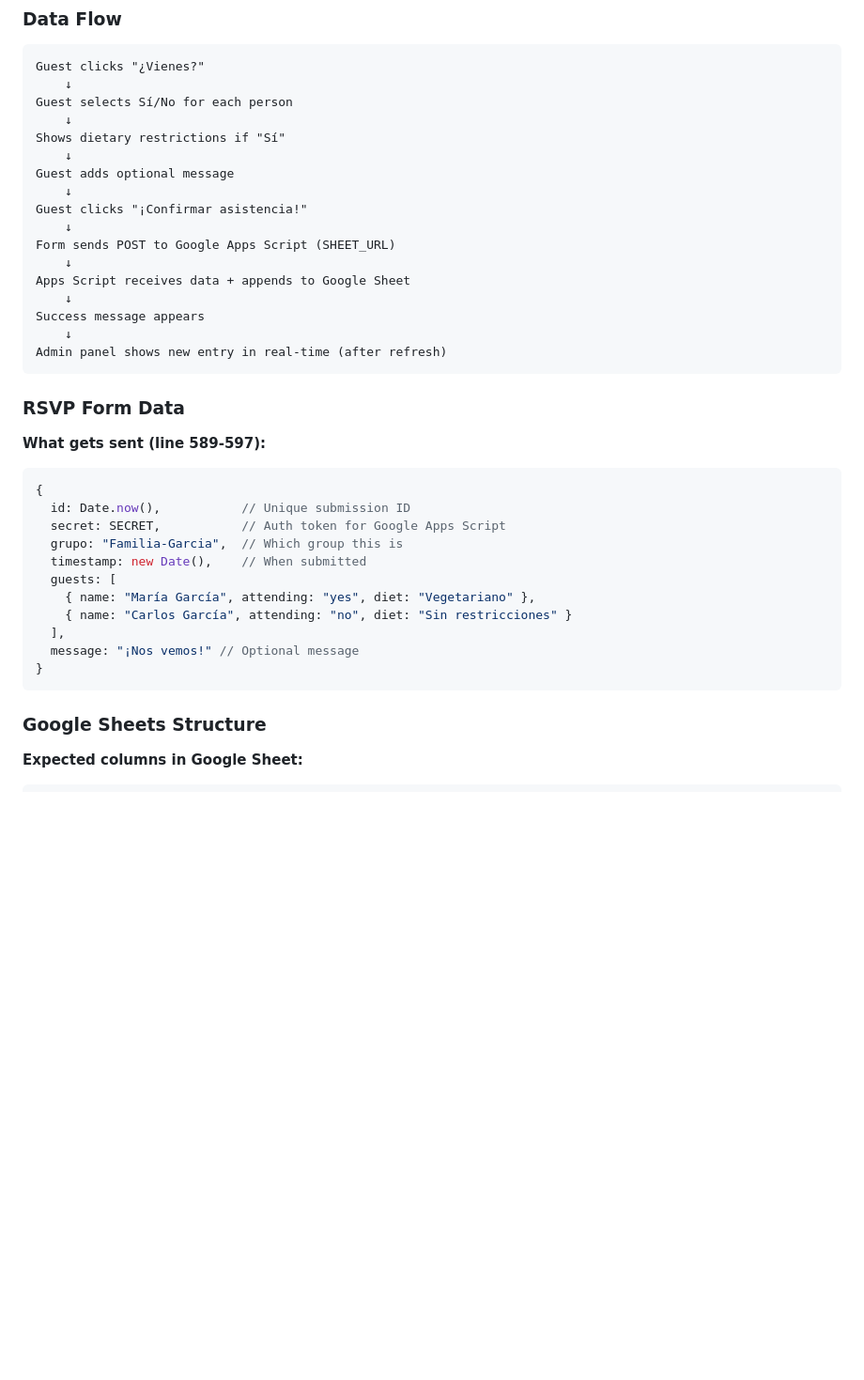
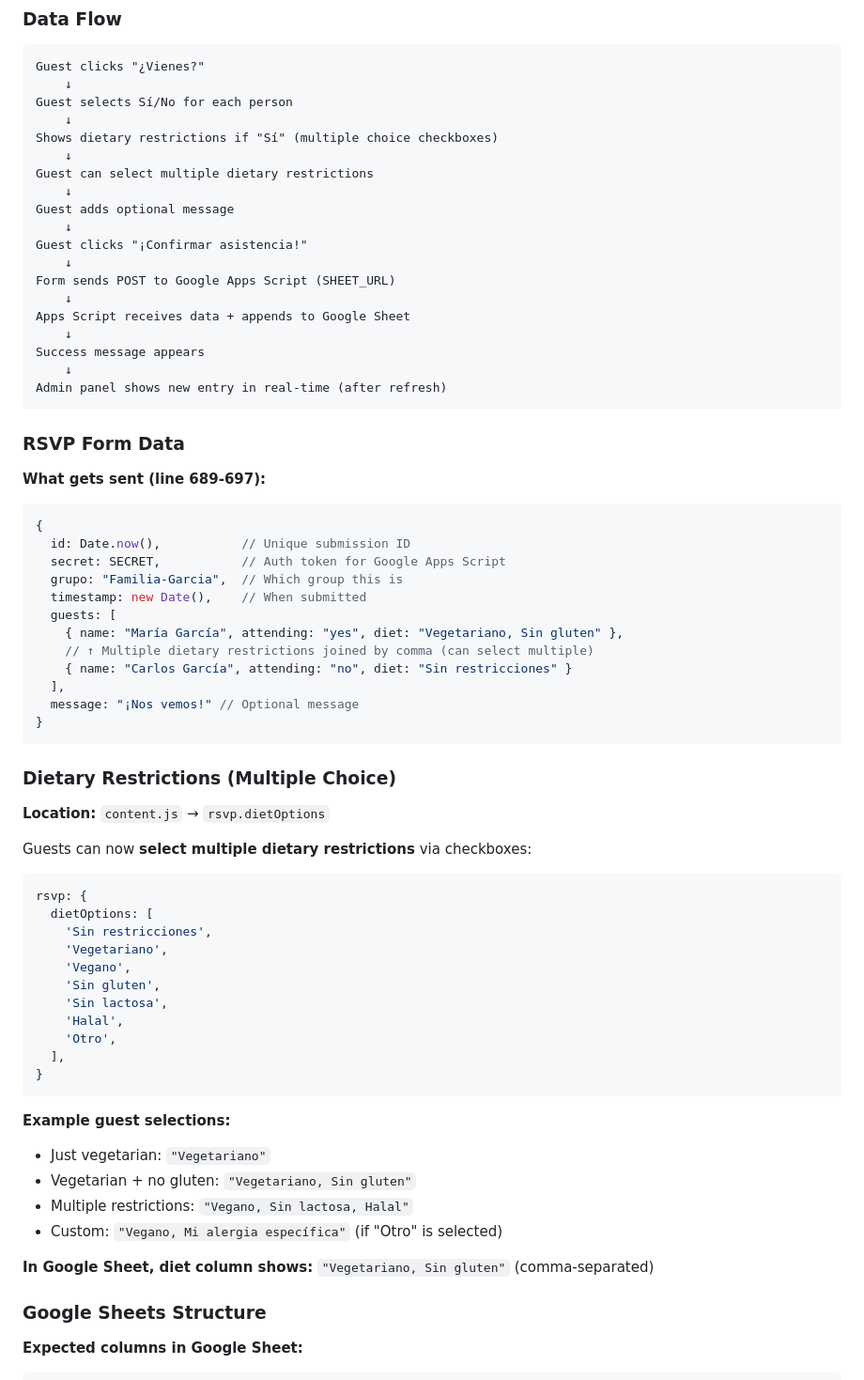
Before and after one commit to aimbett/boda, a Markdown page: CLAUDE.md, the part around the change. Shown at 94% size. Rendered like a GitHub page; blank space fills up the shorter version.

Commit message:
Update CLAUDE.md to document multiple choice dietary restrictions
- Explain new checkbox interface for guests
- Show example data with multiple restrictions
- Update RSVP data flow diagram
- Clarify how multiple selections are stored in Google Sheet

````diff
--- a/CLAUDE.md
+++ b/CLAUDE.md
@@ -520,7 +520,9 @@ Guest clicks "¿Vienes?"
     ↓
 Guest selects Sí/No for each person
     ↓
-Shows dietary restrictions if "Sí"
+Shows dietary restrictions if "Sí" (multiple choice checkboxes)
+    ↓
+Guest can select multiple dietary restrictions
     ↓
 Guest adds optional message
     ↓
@@ -537,7 +539,7 @@ Admin panel shows new entry in real-time (after refresh)
 
 ### RSVP Form Data
 
-**What gets sent (line 589-597):**
+**What gets sent (line 689-697):**
 ```javascript
 {
   id: Date.now(),           // Unique submission ID
@@ -545,12 +547,41 @@ Admin panel shows new entry in real-time (after refresh)
   grupo: "Familia-Garcia",  // Which group this is
   timestamp: new Date(),    // When submitted
   guests: [
-    { name: "María García", attending: "yes", diet: "Vegetariano" },
+    { name: "María García", attending: "yes", diet: "Vegetariano, Sin gluten" },
+    // ↑ Multiple dietary restrictions joined by comma (can select multiple)
     { name: "Carlos García", attending: "no", diet: "Sin restricciones" }
   ],
   message: "¡Nos vemos!" // Optional message
 }
 ```
+
+### Dietary Restrictions (Multiple Choice)
+
+**Location:** `content.js` → `rsvp.dietOptions`
+
+Guests can now **select multiple dietary restrictions** via checkboxes:
+
+```javascript
+rsvp: {
+  dietOptions: [
+    'Sin restricciones',
+    'Vegetariano',
+    'Vegano',
+    'Sin gluten',
+    'Sin lactosa',
+    'Halal',
+    'Otro',
+  ],
+}
+```
+
+**Example guest selections:**
+- Just vegetarian: `"Vegetariano"`
+- Vegetarian + no gluten: `"Vegetariano, Sin gluten"`
+- Multiple restrictions: `"Vegano, Sin lactosa, Halal"`
+- Custom: `"Vegano, Mi alergia específica"` (if "Otro" is selected)
+
+**In Google Sheet, diet column shows:** `"Vegetariano, Sin gluten"` (comma-separated)
 
 ### Google Sheets Structure
 
````
